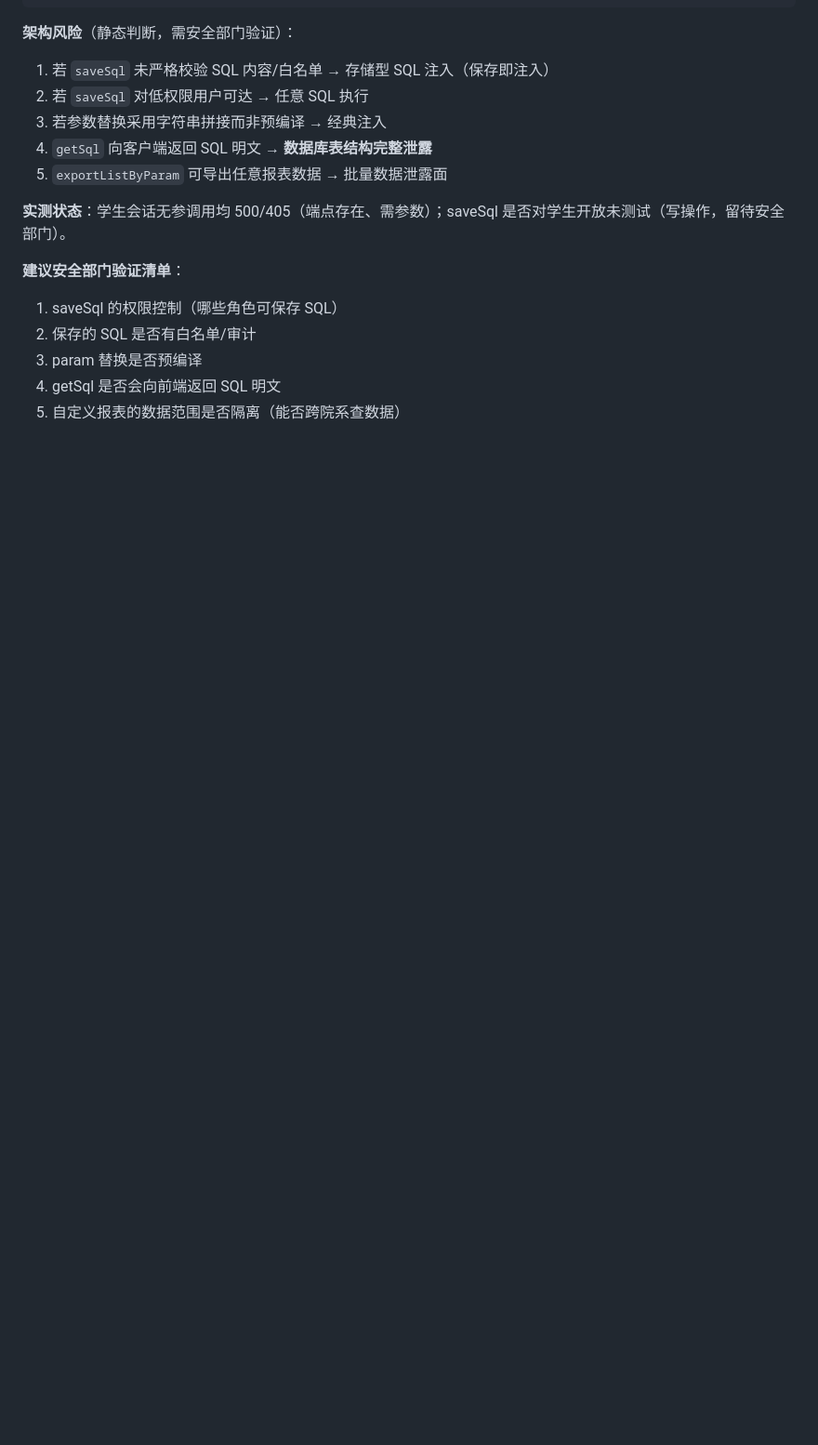
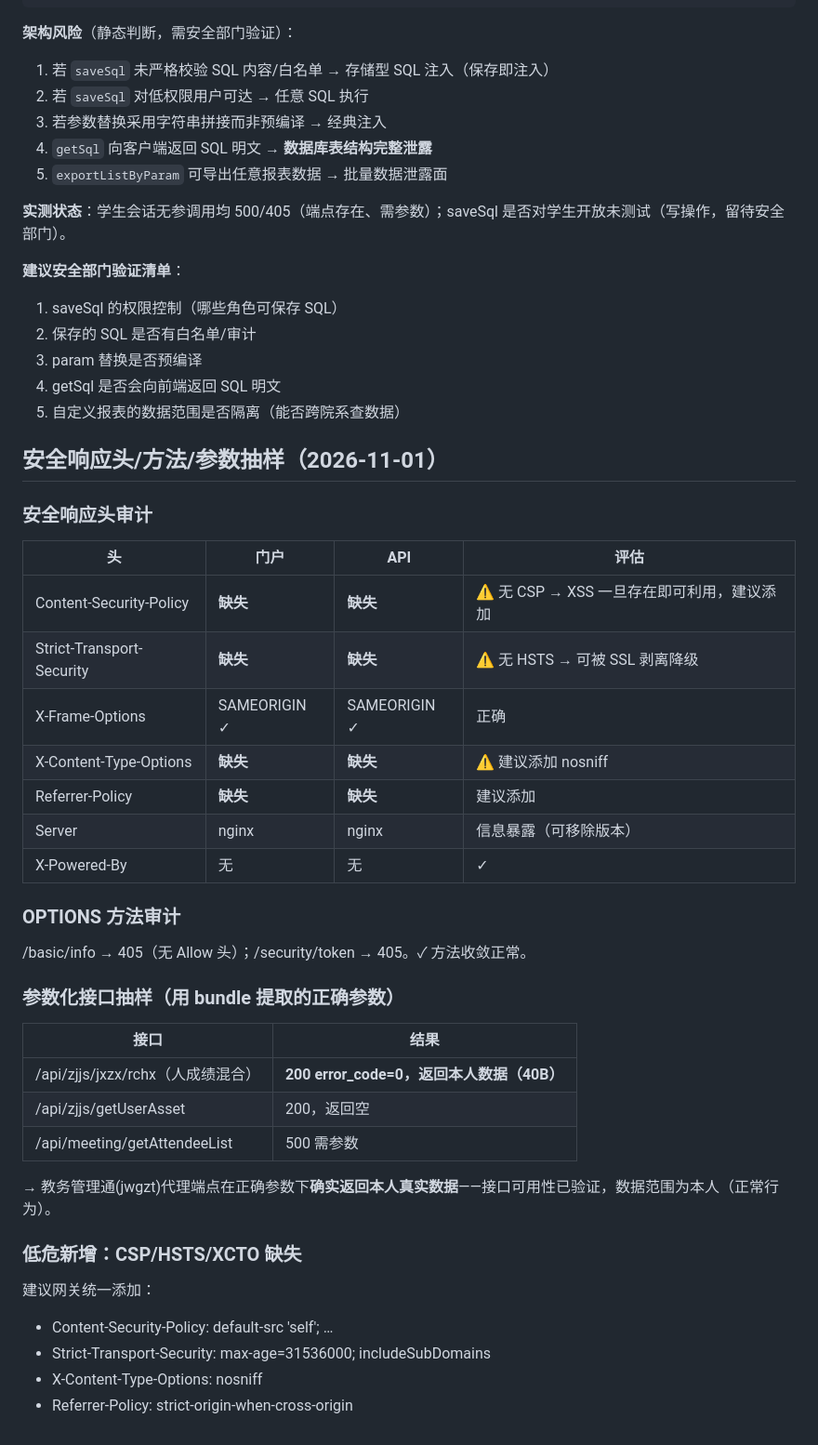
Before and after one commit to 2422725977/ctbu-lepao, a Markdown page: docs/i.ctbu-probe-result.md, the part around the change. Shown at 93% size. Rendered like a GitHub page; blank space fills up the shorter version.

Commit message:
docs: 安全响应头审计（CSP/HSTS/XCTO 缺失）+ OPTIONS/参数化接口抽样

```diff
--- a/docs/i.ctbu-probe-result.md
+++ b/docs/i.ctbu-probe-result.md
@@ -105,3 +105,35 @@
 3. param 替换是否预编译
 4. getSql 是否会向前端返回 SQL 明文
 5. 自定义报表的数据范围是否隔离（能否跨院系查数据）
+
+## 安全响应头/方法/参数抽样（2026-11-01）
+
+### 安全响应头审计
+| 头 | 门户 | API | 评估 |
+|---|---|---|---|
+| Content-Security-Policy | **缺失** | **缺失** | ⚠️ 无 CSP → XSS 一旦存在即可利用，建议添加 |
+| Strict-Transport-Security | **缺失** | **缺失** | ⚠️ 无 HSTS → 可被 SSL 剥离降级 |
+| X-Frame-Options | SAMEORIGIN ✓ | SAMEORIGIN ✓ | 正确 |
+| X-Content-Type-Options | **缺失** | **缺失** | ⚠️ 建议添加 nosniff |
+| Referrer-Policy | **缺失** | **缺失** | 建议添加 |
+| Server | nginx | nginx | 信息暴露（可移除版本） |
+| X-Powered-By | 无 | 无 | ✓ |
+
+### OPTIONS 方法审计
+/basic/info → 405（无 Allow 头）；/security/token → 405。✓ 方法收敛正常。
+
+### 参数化接口抽样（用 bundle 提取的正确参数）
+| 接口 | 结果 |
+|---|---|
+| /api/zjjs/jxzx/rchx（人成绩混合） | **200 error_code=0，返回本人数据（40B）** |
+| /api/zjjs/getUserAsset | 200，返回空 |
+| /api/meeting/getAttendeeList | 500 需参数 |
+
+→ 教务管理通(jwgzt)代理端点在正确参数下**确实返回本人真实数据**——接口可用性已验证，数据范围为本人（正常行为）。
+
+### 低危新增：CSP/HSTS/XCTO 缺失
+建议网关统一添加：
+- Content-Security-Policy: default-src 'self'; …
+- Strict-Transport-Security: max-age=31536000; includeSubDomains
+- X-Content-Type-Options: nosniff
+- Referrer-Policy: strict-origin-when-cross-origin
```
